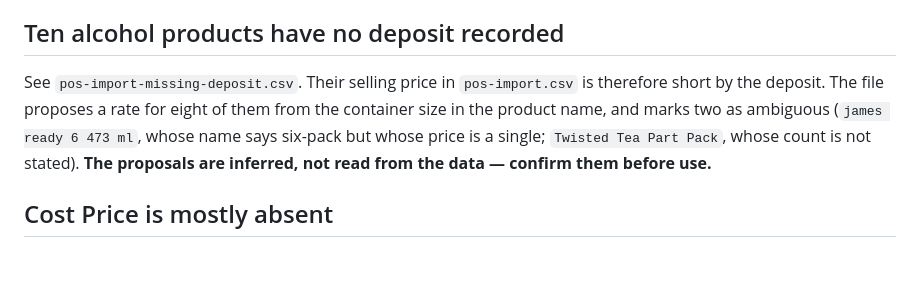
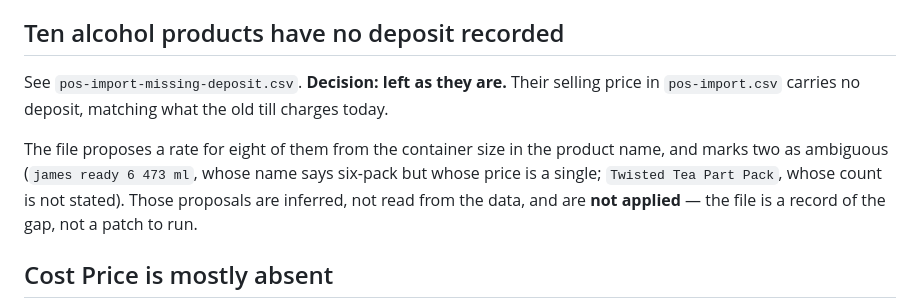
Before and after one commit to ashinjoseph/scarbro-pos-insights, a Markdown page: migration/README.md, the part around the change. Drawn GitHub-style; blank space fills up the shorter version.

Commit message:
Record that the ten missing deposits stay unapplied
The proposed rates were inferred from container size, not read from the
data, and the owner chose to leave those products priced as the old till
prices them today. Marking the file as a record of the gap rather than a
patch, so it does not get applied later by mistake.

Co-Authored-By: Claude Opus 5 <noreply@anthropic.com>
Claude-Session: https://claude.ai/code/session_01Dkc7NStbxziE6M8AYzNR7n

```diff
--- a/migration/README.md
+++ b/migration/README.md
@@ -111,13 +111,16 @@ on the category name.
 
 ## Ten alcohol products have no deposit recorded
 
-See `pos-import-missing-deposit.csv`. Their selling price in
-`pos-import.csv` is therefore short by the deposit. The file proposes a
-rate for eight of them from the container size in the product name, and
-marks two as ambiguous (`james ready 6 473 ml`, whose name says six-pack
-but whose price is a single; `Twisted Tea Part Pack`, whose count is not
-stated). **The proposals are inferred, not read from the data — confirm
-them before use.**
+See `pos-import-missing-deposit.csv`. **Decision: left as they are.**
+Their selling price in `pos-import.csv` carries no deposit, matching
+what the old till charges today.
+
+The file proposes a rate for eight of them from the container size in
+the product name, and marks two as ambiguous (`james ready 6 473 ml`,
+whose name says six-pack but whose price is a single; `Twisted Tea Part
+Pack`, whose count is not stated). Those proposals are inferred, not
+read from the data, and are **not applied** — the file is a record of
+the gap, not a patch to run.
 
 ## Cost Price is mostly absent
 
```
